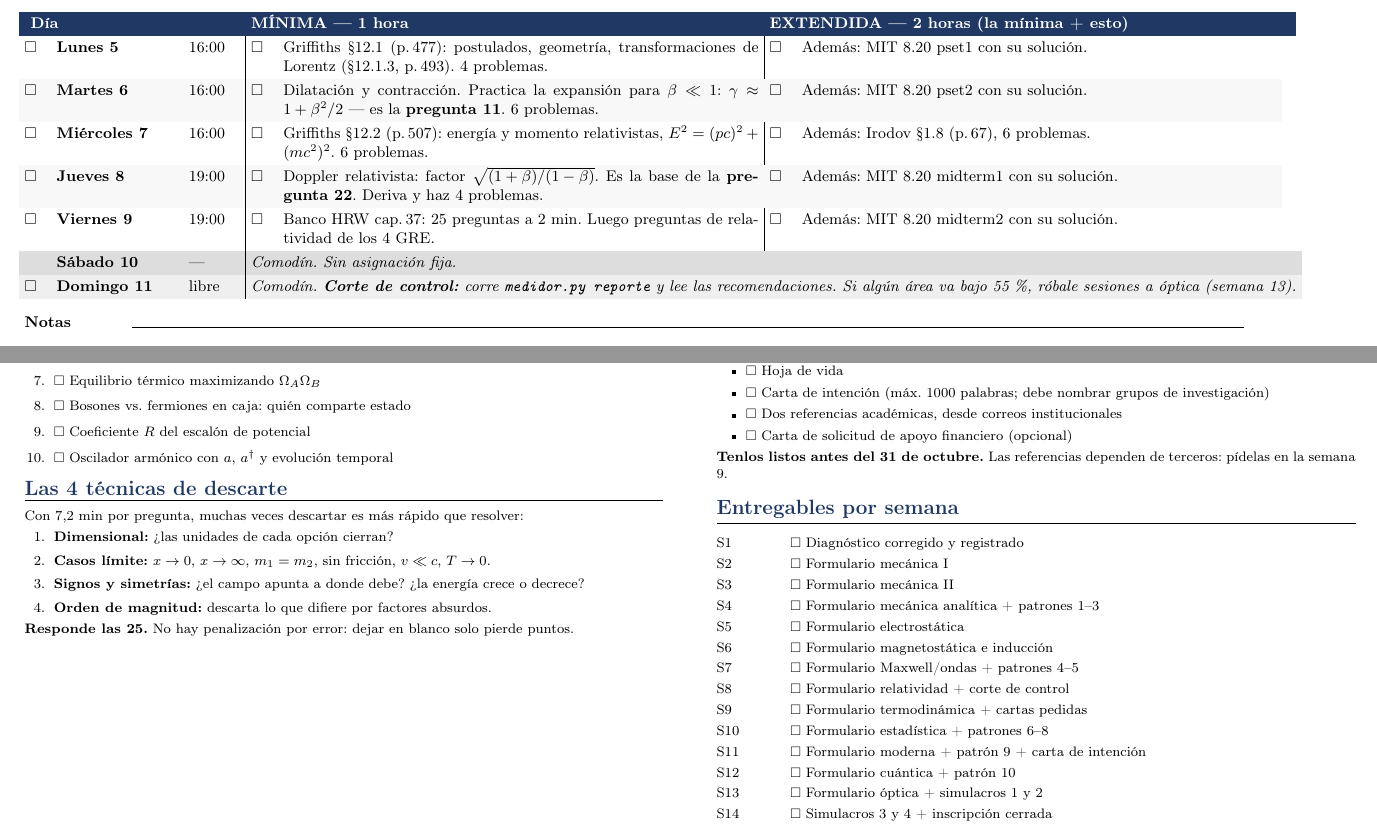
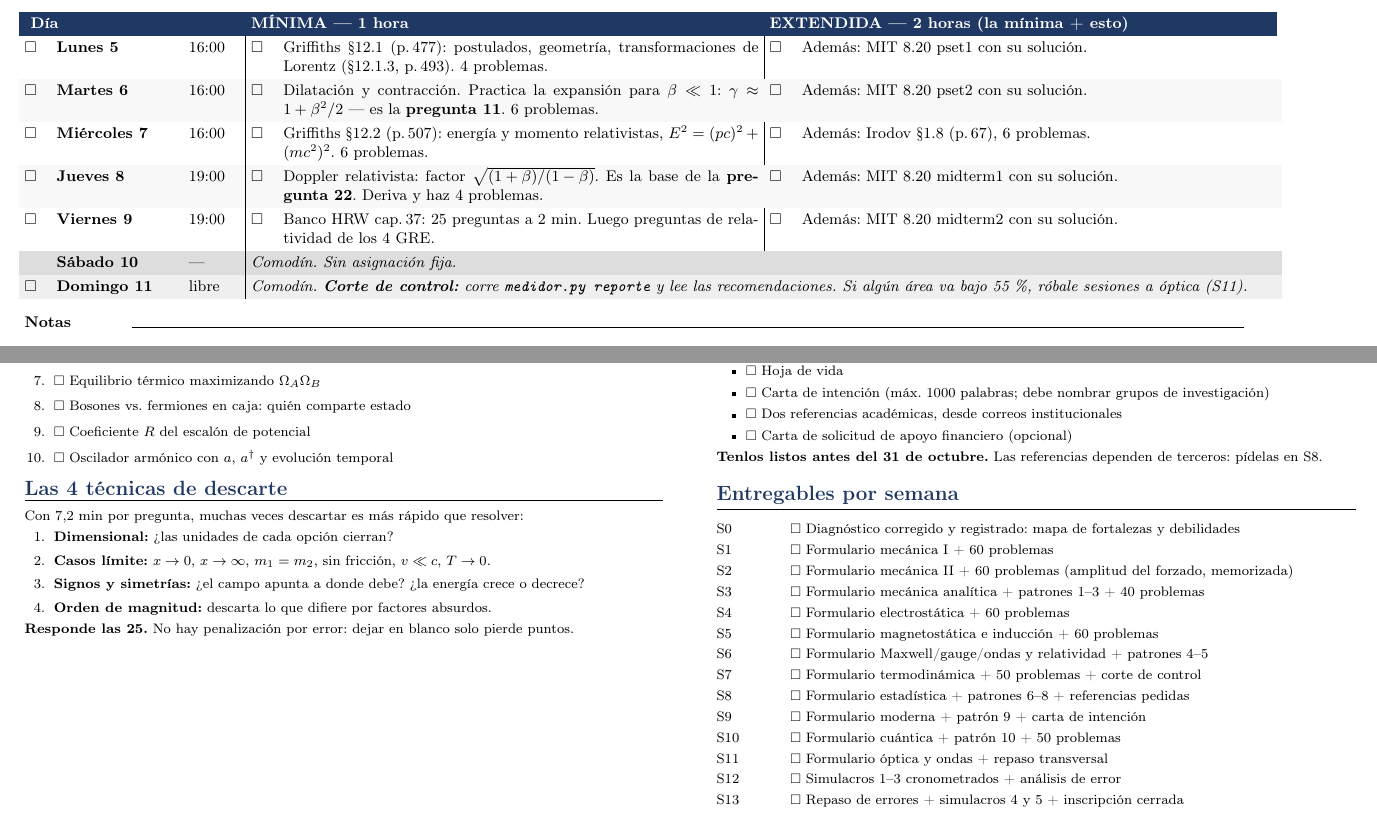
Before and after one commit to Sebrodriguezg/ANDES_APP, a LaTeX document (cronograma.tex): two parts of pages 10 and 17 of 17, joined at a grey line, cut so that both start at the same text. Compiled offline with pdfLaTeX.

Commit message:
El cronograma impreso vuelve a la numeración vigente
El PDF conservaba restos de cuando las semanas iban de S1 a S14: la tabla de
habilidades encabezaba S1..S14, los entregables estaban corridos una semana y
con el orden de temas anterior (relatividad antes que termo), y tres
referencias cruzadas apuntaban a semanas que ya no son esas.

Corregido contra cronograma.json, que se genera desde PLAN.md:

- S0 arranca el 14 de agosto, no el 17.
- Mapa de habilidades: S0..S13, catorce columnas, sin cambiar el ancho.
- Entregables por semana rehechos desde el cronograma vigente.
- "No pases a la semana 5" -> S4; "óptica (semana 13)" -> S11;
  "pídelas en la semana 9" -> S8.

Las catorce semanas cuadran ahora en PLAN.md, cronograma.json, cronograma.tex
y medidor.py.

Co-Authored-By: Claude Opus 5 <noreply@anthropic.com>
Claude-Session: https://claude.ai/code/session_01CCje7nW1wt4qXEUoE7APuw

```diff
--- a/cronograma.tex
+++ b/cronograma.tex
@@ -367,7 +367,7 @@ Las filas en negrita son los \textbf{10 patrones}: son el 40\,\% del examen. Nin
 \rowcolor{libre}
  & \textbf{Sábado 10} & --- & \multicolumn{4}{l@{}}{\textit{Comodín. Sin asignación fija.}}\\
 \rowcolor{gris}
-\ch & \textbf{Domingo 11} & libre & \multicolumn{4}{l@{}}{\textit{Comodín. \textbf{Corte de control:} corre \texttt{medidor.py reporte} y lee las recomendaciones. Si algún área va bajo 55\,\%, róbale sesiones a óptica (semana 13).}}\\
+\ch & \textbf{Domingo 11} & libre & \multicolumn{4}{l@{}}{\textit{Comodín. \textbf{Corte de control:} corre \texttt{medidor.py reporte} y lee las recomendaciones. Si algún área va bajo 55\,\%, róbale sesiones a óptica (S11).}}\\
 \end{tabular}
 \vspace{2mm}
 
@@ -613,25 +613,25 @@ Con 7,2 min por pregunta, muchas veces descartar es más rápido que resolver:
 \item \ch\ Dos referencias académicas, desde correos institucionales
 \item \ch\ Carta de solicitud de apoyo financiero (opcional)
 \end{itemize}
-\textbf{Tenlos listos antes del 31 de octubre.} Las referencias dependen de terceros: pídelas en la semana 9.
+\textbf{Tenlos listos antes del 31 de octubre.} Las referencias dependen de terceros: pídelas en S8.
 \vspace{2mm}
 
 \seccion{Entregables por semana}
 \begin{tabular}{@{}p{1.3cm}p{11cm}@{}}
-S1 & \ch\ Diagnóstico corregido y registrado\\
-S2 & \ch\ Formulario mecánica I\\
-S3 & \ch\ Formulario mecánica II\\
-S4 & \ch\ Formulario mecánica analítica + patrones 1--3\\
-S5 & \ch\ Formulario electrostática\\
-S6 & \ch\ Formulario magnetostática e inducción\\
-S7 & \ch\ Formulario Maxwell/ondas + patrones 4--5\\
-S8 & \ch\ Formulario relatividad + corte de control\\
-S9 & \ch\ Formulario termodinámica + cartas pedidas\\
-S10 & \ch\ Formulario estadística + patrones 6--8\\
-S11 & \ch\ Formulario moderna + patrón 9 + carta de intención\\
-S12 & \ch\ Formulario cuántica + patrón 10\\
-S13 & \ch\ Formulario óptica + simulacros 1 y 2\\
-S14 & \ch\ Simulacros 3 y 4 + inscripción cerrada\\
+S0 & \ch\ Diagnóstico corregido y registrado: mapa de fortalezas y debilidades\\
+S1 & \ch\ Formulario mecánica I + 60 problemas\\
+S2 & \ch\ Formulario mecánica II + 60 problemas (amplitud del forzado, memorizada)\\
+S3 & \ch\ Formulario mecánica analítica + patrones 1--3 + 40 problemas\\
+S4 & \ch\ Formulario electrostática + 60 problemas\\
+S5 & \ch\ Formulario magnetostática e inducción + 60 problemas\\
+S6 & \ch\ Formulario Maxwell/gauge/ondas y relatividad + patrones 4--5\\
+S7 & \ch\ Formulario termodinámica + 50 problemas + corte de control\\
+S8 & \ch\ Formulario estadística + patrones 6--8 + referencias pedidas\\
+S9 & \ch\ Formulario moderna + patrón 9 + carta de intención\\
+S10 & \ch\ Formulario cuántica + patrón 10 + 50 problemas\\
+S11 & \ch\ Formulario óptica y ondas + repaso transversal\\
+S12 & \ch\ Simulacros 1--3 cronometrados + análisis de error\\
+S13 & \ch\ Repaso de errores + simulacros 4 y 5 + inscripción cerrada\\
 \end{tabular}
 \end{minipage}
 
```
Also changed, not shown: cronograma.pdf, cronograma.tex (8 more changed lines).
